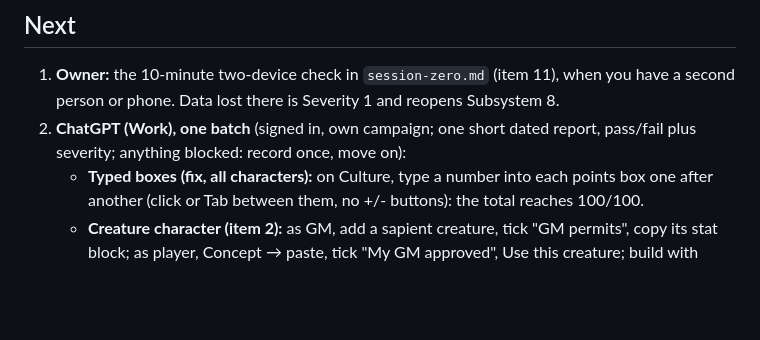
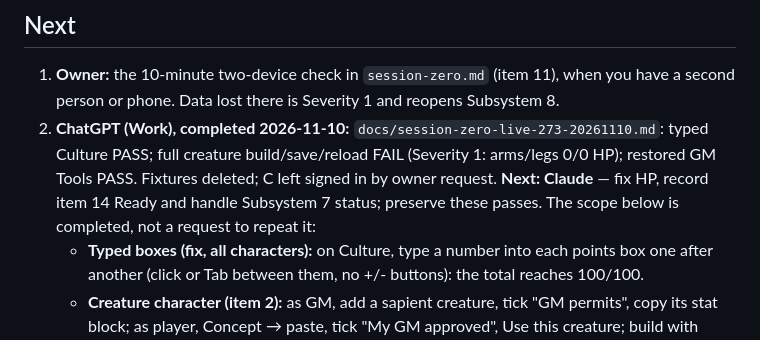
Before and after one commit to colemak1/mythras-character-forge, a Markdown page: HANDOFF.md, the part around the change. Rendered like a GitHub page; blank space fills up the shorter version.

Commit message:
docs: hand live HP failure to Claude

```diff
--- a/HANDOFF.md
+++ b/HANDOFF.md
@@ -18,7 +18,7 @@ _Last updated: 2026-11-10 by Claude (Subsystems 7 and 8 closed; typed-box fix)_
 ## Next
 
 1. **Owner:** the 10-minute two-device check in `session-zero.md` (item 11), when you have a second person or phone. Data lost there is Severity 1 and reopens Subsystem 8.
-2. **ChatGPT (Work), one batch** (signed in, own campaign; one short dated report, pass/fail plus severity; anything blocked: record once, move on):
+2. **ChatGPT (Work), completed 2026-11-10:** `docs/session-zero-live-273-20261110.md`: typed Culture PASS; full creature build/save/reload FAIL (Severity 1: arms/legs 0/0 HP); restored GM Tools PASS. Fixtures deleted; C left signed in by owner request. **Next: Claude** — fix HP, record item 14 Ready and handle Subsystem 7 status; preserve these passes. The scope below is completed, not a request to repeat it:
    - **Typed boxes (fix, all characters):** on Culture, type a number into each points box one after another (click or Tab between them, no +/- buttons): the total reaches 100/100.
    - **Creature character (item 2):** as GM, add a sapient creature, tick "GM permits", copy its stat block; as player, Concept → paste, tick "My GM approved", Use this creature; build with Points Build, then Culture, Career, Bonus Skills, money; save, reload: species, ranges and hit locations persist. (Import, INT 7 and draft reload already passed; don't repeat them.)
    - **Restored copy (item 14):** add tracker cards (one NPC, one creature) to a disposable campaign, back it up, restore it as a new campaign, open GM Tools on the copy: cards draw. Then delete the fixtures (keep Creation Audit and Magic Audit).
```
